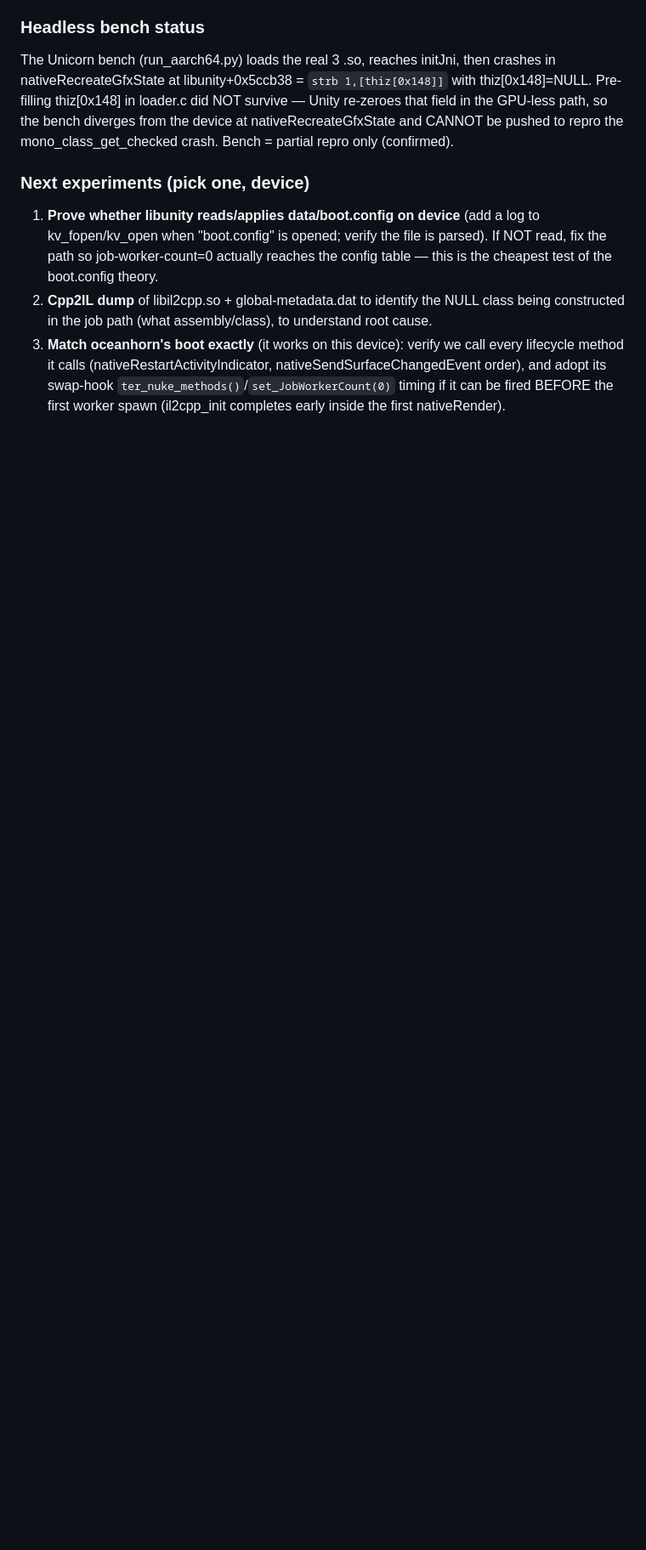
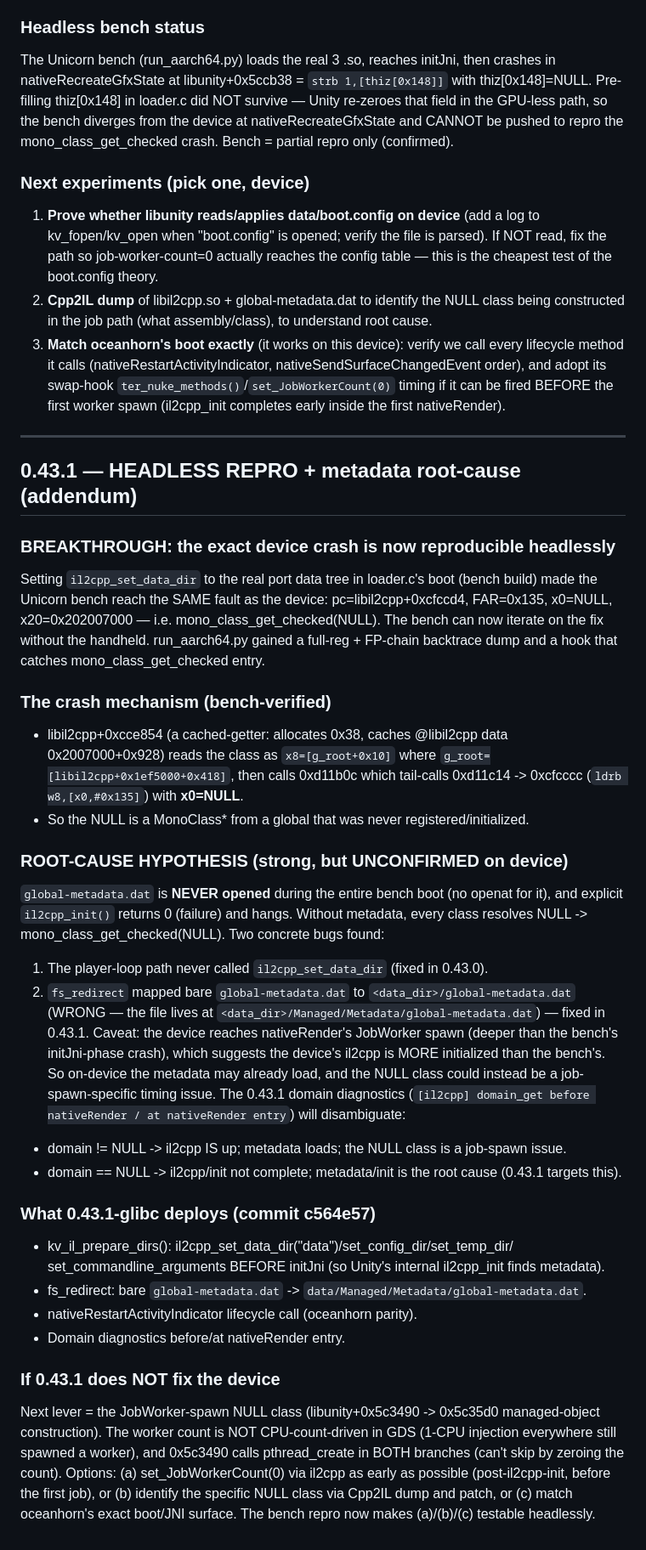
Before and after one commit to jackomix/asdf, a Markdown page: GDS_Unity/HANDOFF.md, the part around the change. Shown at 85% size. Drawn GitHub-style; blank space fills up the shorter version.

Commit message:
HANDOFF: document headless repro of mono_class_get_checked crash + metadata root-cause hypothesis
Co-authored-by: arena-agent <297053741+arena-agent@users.noreply.github.com>

```diff
--- a/GDS_Unity/HANDOFF.md
+++ b/GDS_Unity/HANDOFF.md
@@ -1563,3 +1563,52 @@ pushed to repro the mono_class_get_checked crash. Bench = partial repro only (co
    method it calls (nativeRestartActivityIndicator, nativeSendSurfaceChangedEvent order), and
    adopt its swap-hook `ter_nuke_methods()`/`set_JobWorkerCount(0)` timing if it can be fired
    BEFORE the first worker spawn (il2cpp_init completes early inside the first nativeRender).
+
+---
+
+## 0.43.1 — HEADLESS REPRO + metadata root-cause (addendum)
+
+### BREAKTHROUGH: the exact device crash is now reproducible headlessly
+Setting `il2cpp_set_data_dir` to the real port data tree in loader.c's boot (bench
+build) made the Unicorn bench reach the SAME fault as the device: pc=libil2cpp+0xcfccd4,
+FAR=0x135, x0=NULL, x20=0x202007000 — i.e. mono_class_get_checked(NULL).  The bench can
+now iterate on the fix without the handheld.  run_aarch64.py gained a full-reg + FP-chain
+backtrace dump and a hook that catches mono_class_get_checked entry.
+
+### The crash mechanism (bench-verified)
+- libil2cpp+0xcce854 (a cached-getter: allocates 0x38, caches @libil2cpp data 0x2007000+0x928)
+  reads the class as `x8=[g_root+0x10]` where `g_root=[libil2cpp+0x1ef5000+0x418]`, then calls
+  0xd11b0c which tail-calls 0xd11c14 -> 0xcfcccc (`ldrb w8,[x0,#0x135]`) with **x0=NULL**.
+- So the NULL is a MonoClass* from a global that was never registered/initialized.
+
+### ROOT-CAUSE HYPOTHESIS (strong, but UNCONFIRMED on device)
+`global-metadata.dat` is **NEVER opened** during the entire bench boot (no openat for it),
+and explicit `il2cpp_init()` returns 0 (failure) and hangs.  Without metadata, every class
+resolves NULL -> mono_class_get_checked(NULL).  Two concrete bugs found:
+  1. The player-loop path never called `il2cpp_set_data_dir` (fixed in 0.43.0).
+  2. `fs_redirect` mapped bare `global-metadata.dat` to `<data_dir>/global-metadata.dat`
+     (WRONG — the file lives at `<data_dir>/Managed/Metadata/global-metadata.dat`) —
+     fixed in 0.43.1.
+Caveat: the device reaches nativeRender's JobWorker spawn (deeper than the bench's
+initJni-phase crash), which suggests the device's il2cpp is MORE initialized than the
+bench's.  So on-device the metadata may already load, and the NULL class could instead be a
+job-spawn-specific timing issue.  The 0.43.1 domain diagnostics
+(`[il2cpp] domain_get before nativeRender / at nativeRender entry`) will disambiguate:
+- domain != NULL  -> il2cpp IS up; metadata loads; the NULL class is a job-spawn issue.
+- domain == NULL  -> il2cpp/init not complete; metadata/init is the root cause (0.43.1 targets this).
+
+### What 0.43.1-glibc deploys (commit c564e57)
+- kv_il_prepare_dirs(): il2cpp_set_data_dir("data")/set_config_dir/set_temp_dir/
+  set_commandline_arguments BEFORE initJni (so Unity's internal il2cpp_init finds metadata).
+- fs_redirect: bare `global-metadata.dat` -> `data/Managed/Metadata/global-metadata.dat`.
+- nativeRestartActivityIndicator lifecycle call (oceanhorn parity).
+- Domain diagnostics before/at nativeRender entry.
+
+### If 0.43.1 does NOT fix the device
+Next lever = the JobWorker-spawn NULL class (libunity+0x5c3490 -> 0x5c35d0 managed-object
+construction).  The worker count is NOT CPU-count-driven in GDS (1-CPU injection everywhere
+still spawned a worker), and 0x5c3490 calls pthread_create in BOTH branches (can't skip by
+zeroing the count).  Options: (a) set_JobWorkerCount(0) via il2cpp as early as possible
+(post-il2cpp-init, before the first job), or (b) identify the specific NULL class via Cpp2IL
+dump and patch, or (c) match oceanhorn's exact boot/JNI surface.  The bench repro now makes
+(a)/(b)/(c) testable headlessly.
```
